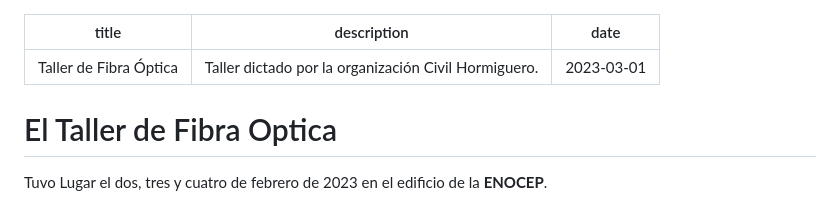
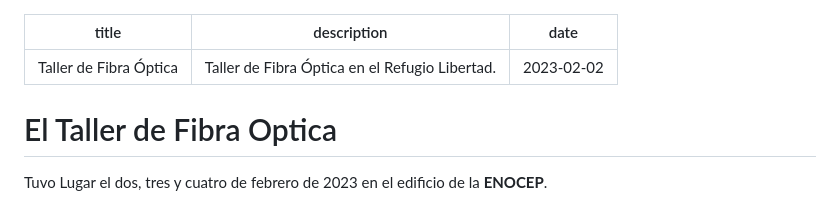
Before and after one commit to webrefugiolibertad/webrefugiolibertad.github.io, a Markdown page: src/posts/2023-03-01-tallerFO.md, the part around the change. Rendered like a GitHub page.

Commit message:
update post taller FO

```diff
--- a/src/posts/2023-03-01-tallerFO.md
+++ b/src/posts/2023-03-01-tallerFO.md
@@ -1,7 +1,7 @@
 ---
 title: 'Taller de Fibra Óptica'
-description: 'Taller dictado por la organización Civil Hormiguero.'
-date: 2023-03-01
+description: 'Taller de Fibra Óptica en el Refugio Libertad.'
+date: 2023-02-02
 ---
 
 # El Taller de Fibra Optica
```
